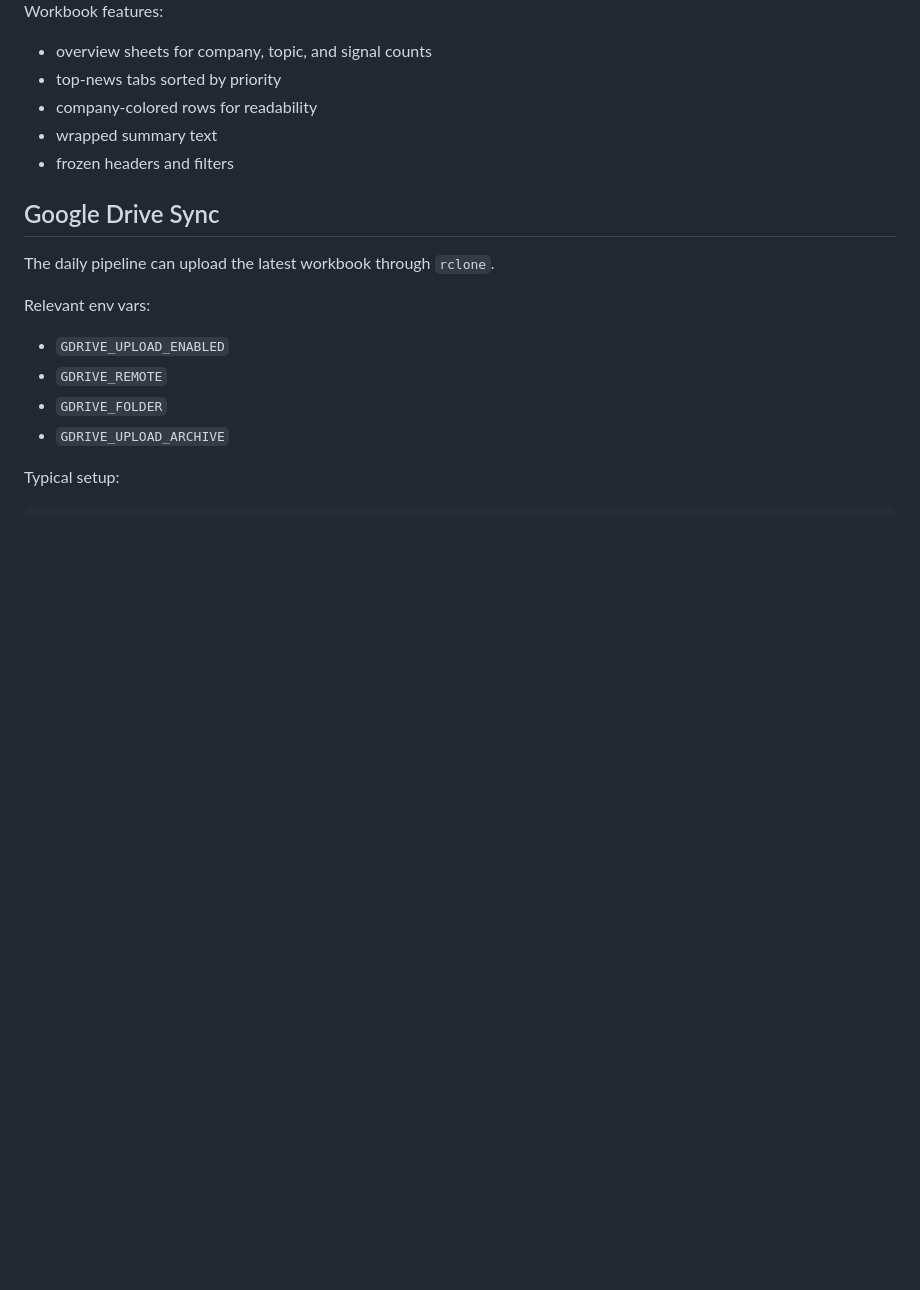
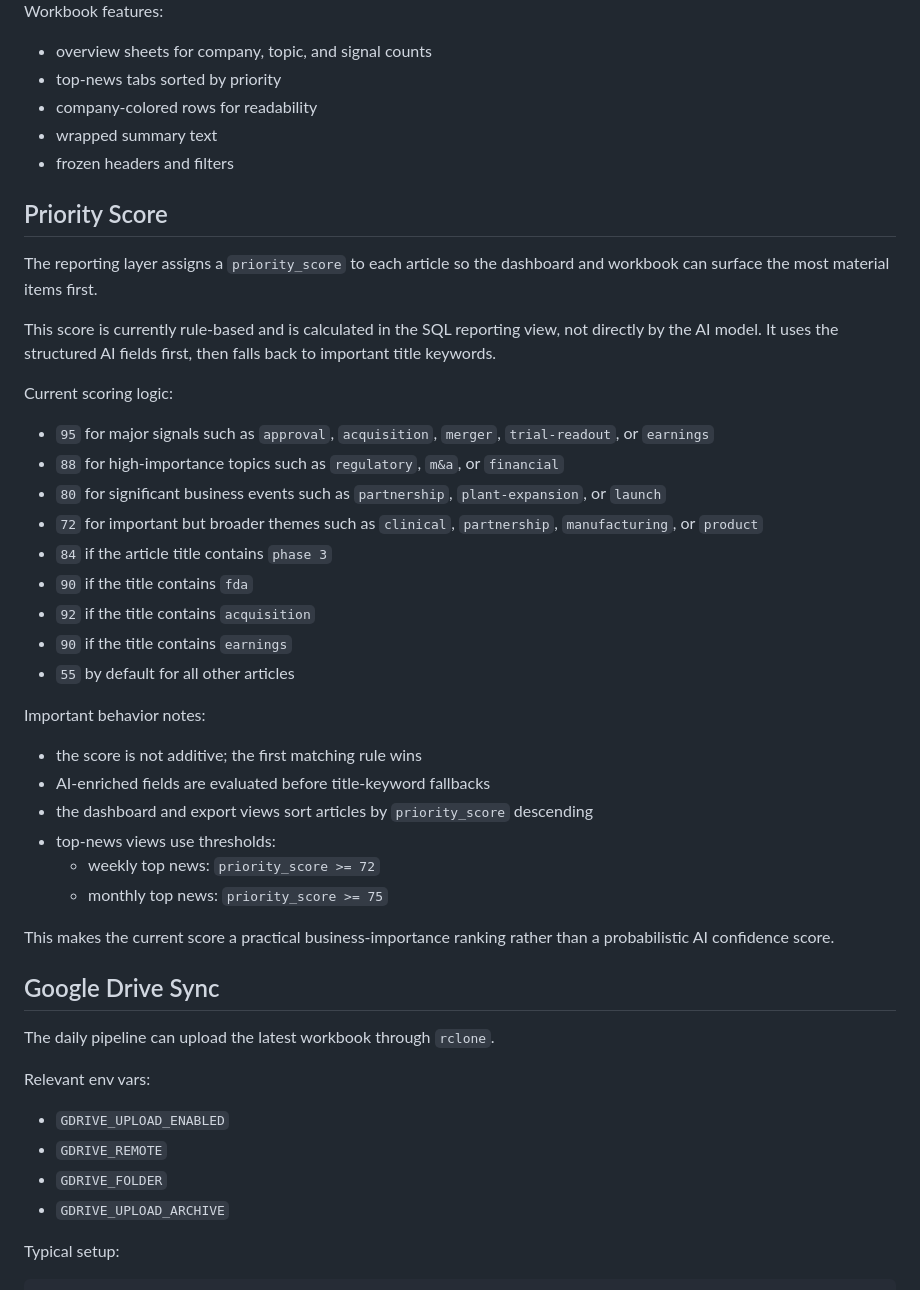
Before and after one commit to valentinjoseph/lifescihub, a Markdown page: README.md, the part around the change. Rendered like a GitHub page; blank space fills up the shorter version.

```diff
--- a/README.md
+++ b/README.md
@@ -324,6 +324,35 @@ Workbook features:
 - wrapped summary text
 - frozen headers and filters
 
+## Priority Score
+
+The reporting layer assigns a `priority_score` to each article so the dashboard and workbook can surface the most material items first.
+
+This score is currently rule-based and is calculated in the SQL reporting view, not directly by the AI model. It uses the structured AI fields first, then falls back to important title keywords.
+
+Current scoring logic:
+
+- `95` for major signals such as `approval`, `acquisition`, `merger`, `trial-readout`, or `earnings`
+- `88` for high-importance topics such as `regulatory`, `m&a`, or `financial`
+- `80` for significant business events such as `partnership`, `plant-expansion`, or `launch`
+- `72` for important but broader themes such as `clinical`, `partnership`, `manufacturing`, or `product`
+- `84` if the article title contains `phase 3`
+- `90` if the title contains `fda`
+- `92` if the title contains `acquisition`
+- `90` if the title contains `earnings`
+- `55` by default for all other articles
+
+Important behavior notes:
+
+- the score is not additive; the first matching rule wins
+- AI-enriched fields are evaluated before title-keyword fallbacks
+- the dashboard and export views sort articles by `priority_score` descending
+- top-news views use thresholds:
+  - weekly top news: `priority_score >= 72`
+  - monthly top news: `priority_score >= 75`
+
+This makes the current score a practical business-importance ranking rather than a probabilistic AI confidence score.
+
 ## Google Drive Sync
 
 The daily pipeline can upload the latest workbook through `rclone`.
```
